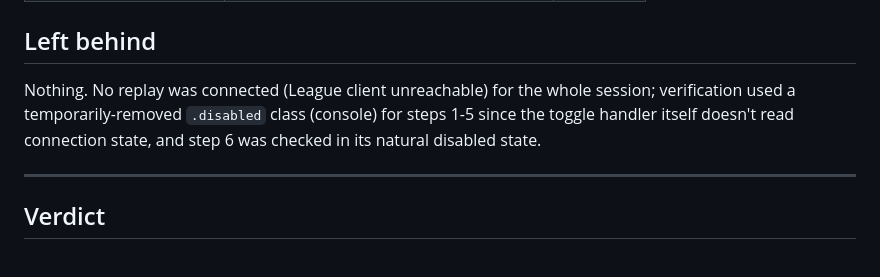
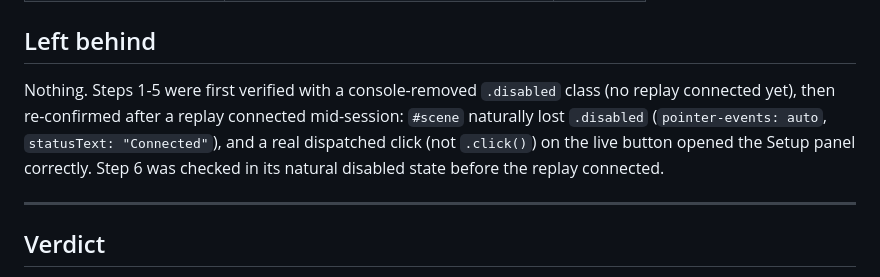
Before and after one commit to fletch-spec/lol-replay-interface, a Markdown page: briefs/reports/report-028.md, the part around the change. Rendered like a GitHub page.

Commit message:
Report 028: re-confirm verification against a live connected replay
A replay connected mid-session; re-ran the caret open click as a real
dispatched click (not synthetic) against the naturally-enabled #scene
instead of the earlier console-removed .disabled workaround.

```diff
--- a/briefs/reports/report-028.md
+++ b/briefs/reports/report-028.md
@@ -61,10 +61,12 @@ used fresh-probe elements and real DOM state (`hidden`, `classList`) instead.
 
 ## Left behind
 
-Nothing. No replay was connected (League client unreachable) for the whole
-session; verification used a temporarily-removed `.disabled` class (console)
-for steps 1-5 since the toggle handler itself doesn't read connection state,
-and step 6 was checked in its natural disabled state.
+Nothing. Steps 1-5 were first verified with a console-removed `.disabled`
+class (no replay connected yet), then re-confirmed after a replay connected
+mid-session: `#scene` naturally lost `.disabled` (`pointer-events: auto`,
+`statusText: "Connected"`), and a real dispatched click (not `.click()`) on
+the live button opened the Setup panel correctly. Step 6 was checked in its
+natural disabled state before the replay connected.
 
 ---
 
```
